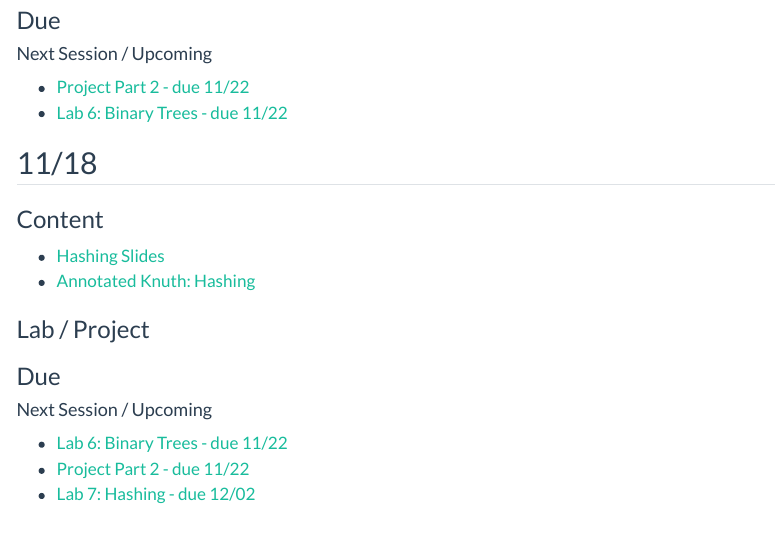
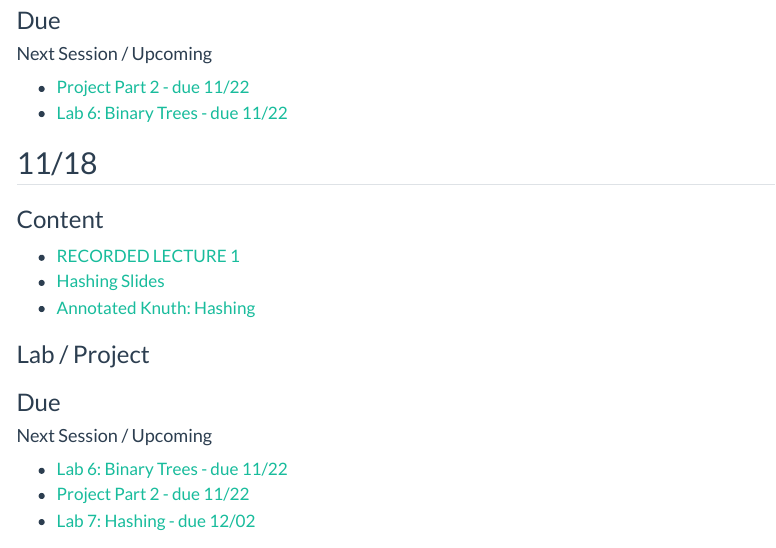
Before and after one commit to cameronrutherford/rrutherford4, a Quarto document (class/cisc2200-fall24/schedule.qmd): the page in a window 1100 px wide, from 11700 px down. Rendered offline with R 4.5, knitr and Pandoc in place of Quarto, with nearby package versions; menus at the side of the page are left out.

Commit message:
Add recorded lecture.

```diff
--- a/class/cisc2200-fall24/schedule.qmd
+++ b/class/cisc2200-fall24/schedule.qmd
@@ -533,6 +533,7 @@ Wikipedia links / rabbit hole:
 
 ### Content
 
+- [RECORDED LECTURE 1](https://fordham.hosted.panopto.com/Panopto/Pages/Viewer.aspx?id=8dfd8a6d-fa3c-4001-9075-b22b01751106)
 - [Hashing Slides](https://docs.google.com/presentation/d/1yXotYwiC6Y5m75qw6rYMjAIfQw5EtTjQ/edit?usp=sharing&ouid=115990634876478916795&rtpof=true&sd=true)
 - [Annotated Knuth: Hashing](https://drive.google.com/file/d/1cIi_29KfqC8StOb4TUt3T2CxuJKemDlp/view?usp=sharing)
 
```
